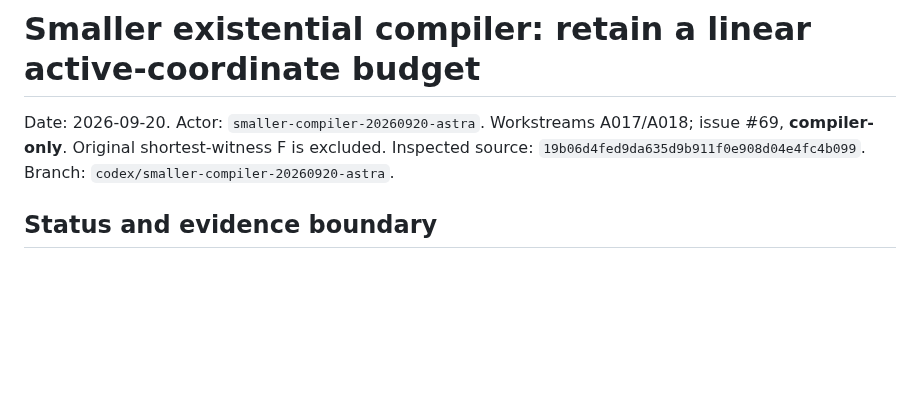
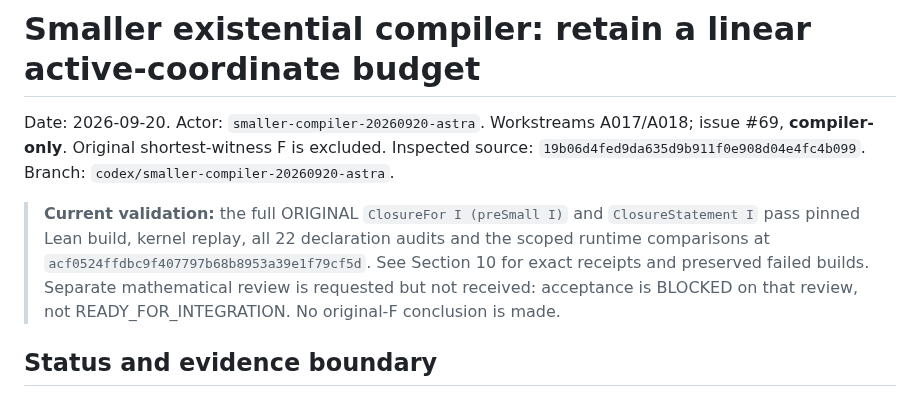
Before and after one commit to mhenglein/subtype-entailment, a Markdown page: notes/2026-09-20-smaller-compiler-astra.md, the part around one of its changes. Rendered like a GitHub page; blank space fills up the shorter version.

Commit message:
#69 Record full original-contract kernel PASS and exact review/validation limits

```diff
--- a/notes/2026-09-20-smaller-compiler-astra.md
+++ b/notes/2026-09-20-smaller-compiler-astra.md
@@ -4,6 +4,13 @@ Date: 2026-09-20. Actor: `smaller-compiler-20260920-astra`.
 Workstreams A017/A018; issue #69, **compiler-only**. Original shortest-witness F is excluded.
 Inspected source: `19b06d4fed9da635d9b911f0e908d04e4fc4b099`.
 Branch: `codex/smaller-compiler-20260920-astra`.
+
+> **Current validation:** the full ORIGINAL `ClosureFor I (preSmall I)` and
+> `ClosureStatement I` pass pinned Lean build, kernel replay, all 22 declaration
+> audits and the scoped runtime comparisons at `acf0524ffdbc9f407797b68b8953a39e1f79cf5d`.
+> See Section 10 for exact receipts and preserved failed builds. Separate
+> mathematical review is requested but not received: acceptance is BLOCKED on
+> that review, not READY_FOR_INTEGRATION. No original-F conclusion is made.
 
 ## Status and evidence boundary
 
```
Also changed, not shown: other parts of notes/2026-09-20-smaller-compiler-astra.md (+72 -0 lines).
